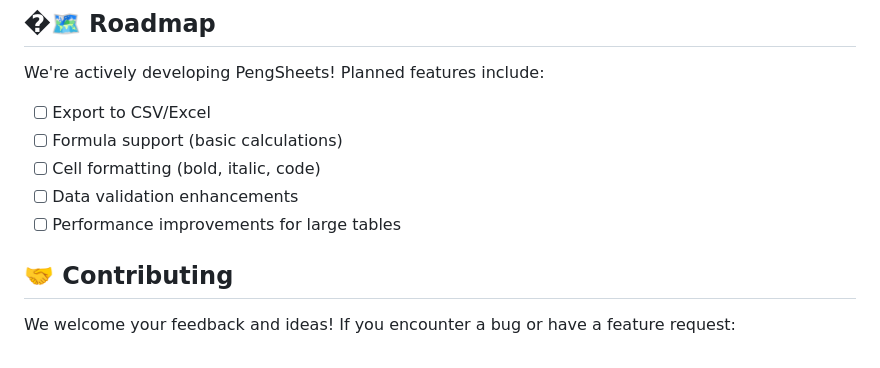
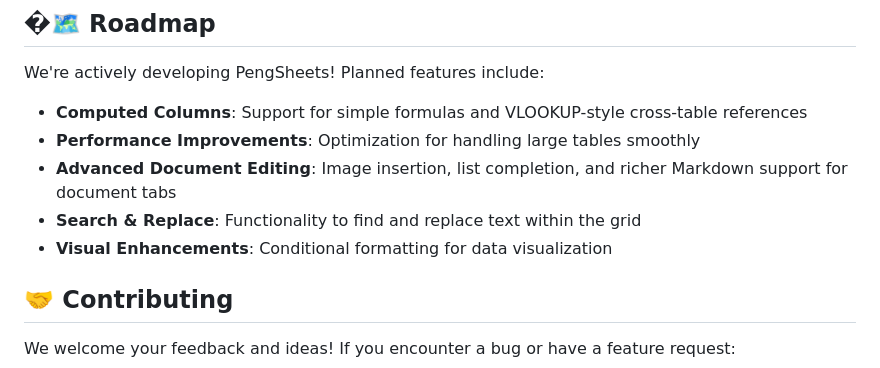
Before and after one commit to f-y/peng-sheets, a Markdown page: README.md, the part around the change. Rendered like a GitHub page.

```diff
--- a/README.md
+++ b/README.md
@@ -129,11 +129,11 @@ pip install md-spreadsheet-parser
 
 We're actively developing PengSheets! Planned features include:
 
-- [ ] Export to CSV/Excel
-- [ ] Formula support (basic calculations)
-- [ ] Cell formatting (bold, italic, code)
-- [ ] Data validation enhancements
-- [ ] Performance improvements for large tables
+- **Computed Columns**: Support for simple formulas and VLOOKUP-style cross-table references
+- **Performance Improvements**: Optimization for handling large tables smoothly
+- **Advanced Document Editing**: Image insertion, list completion, and richer Markdown support for document tabs
+- **Search & Replace**: Functionality to find and replace text within the grid
+- **Visual Enhancements**: Conditional formatting for data visualization
 
 ## 🤝 Contributing
 
```
Also changed, not shown: README.ja.md (+6 -6 lines), SPECS.md (+1 -1 lines).
